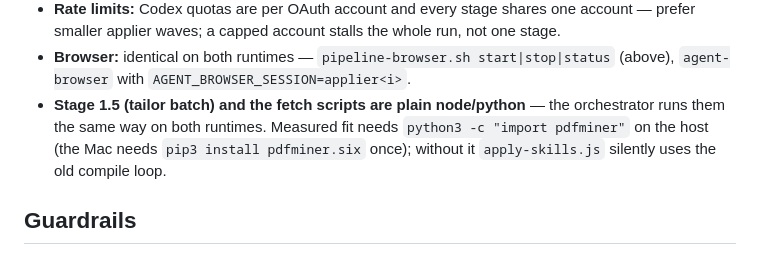
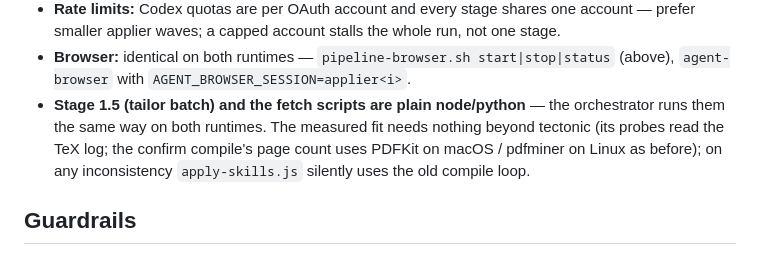
Before and after one commit to FelixLin6/resume-pipeline, a Markdown page: skill/SKILL.md, the part around the change. Rendered like a GitHub page.

Commit message:
SKILL.md: measured fit needs only tectonic (no pdfminer on the Mac)
Co-Authored-By: Claude Fable 5.1 <noreply@anthropic.com>
Claude-Session: https://claude.ai/code/session_01NCoQkY26Z1U9QA8rpyLbwD

```diff
--- a/skill/SKILL.md
+++ b/skill/SKILL.md
@@ -506,10 +506,11 @@ orchestration layer differs. To run the daily pipeline on the Codex runtime:
   start|stop|status` (above), `agent-browser` with
   `AGENT_BROWSER_SESSION=applier<i>`.
 - **Stage 1.5 (tailor batch) and the fetch scripts are plain node/python**
-  — the orchestrator runs them the same way on both runtimes. Measured fit
-  needs `python3 -c "import pdfminer"` on the host (the Mac needs
-  `pip3 install pdfminer.six` once); without it `apply-skills.js` silently
-  uses the old compile loop.
+  — the orchestrator runs them the same way on both runtimes. The measured
+  fit needs nothing beyond tectonic (its probes read the TeX log; the
+  confirm compile's page count uses PDFKit on macOS / pdfminer on Linux as
+  before); on any inconsistency `apply-skills.js` silently uses the old
+  compile loop.
 
 ## Guardrails
 
```
